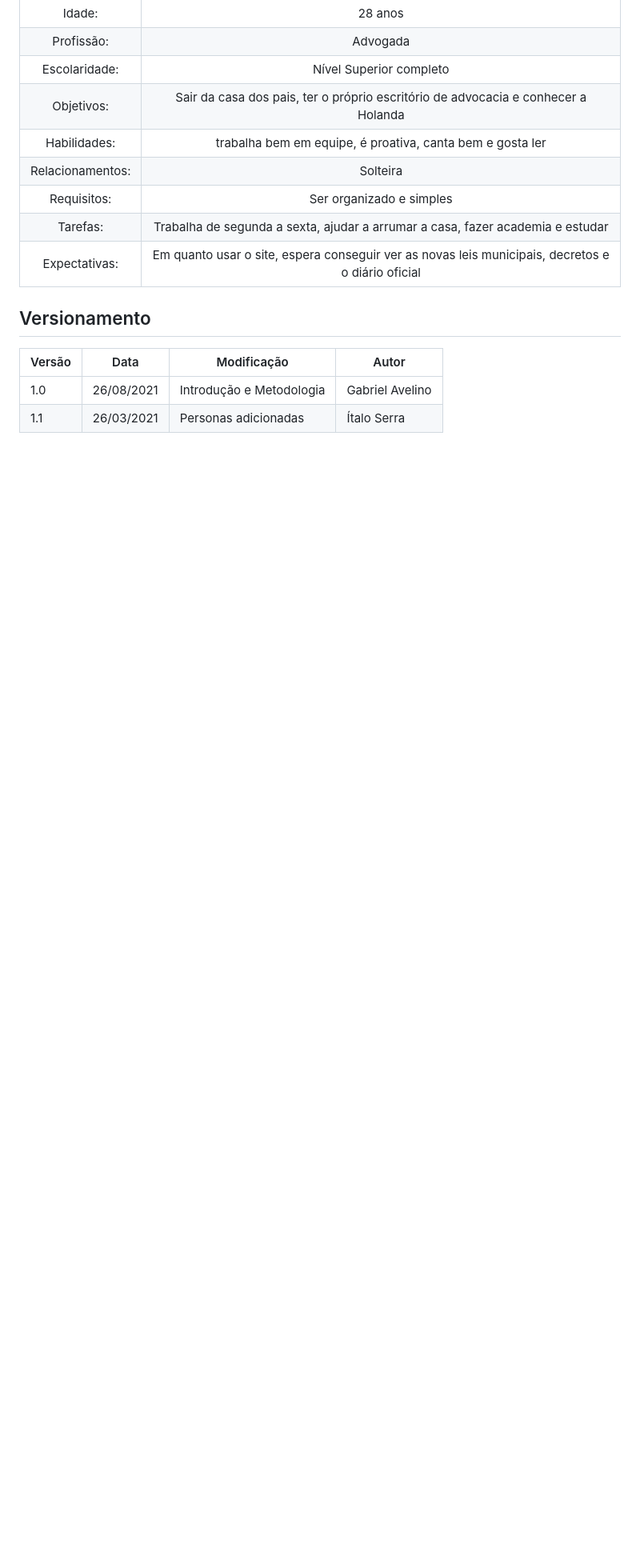
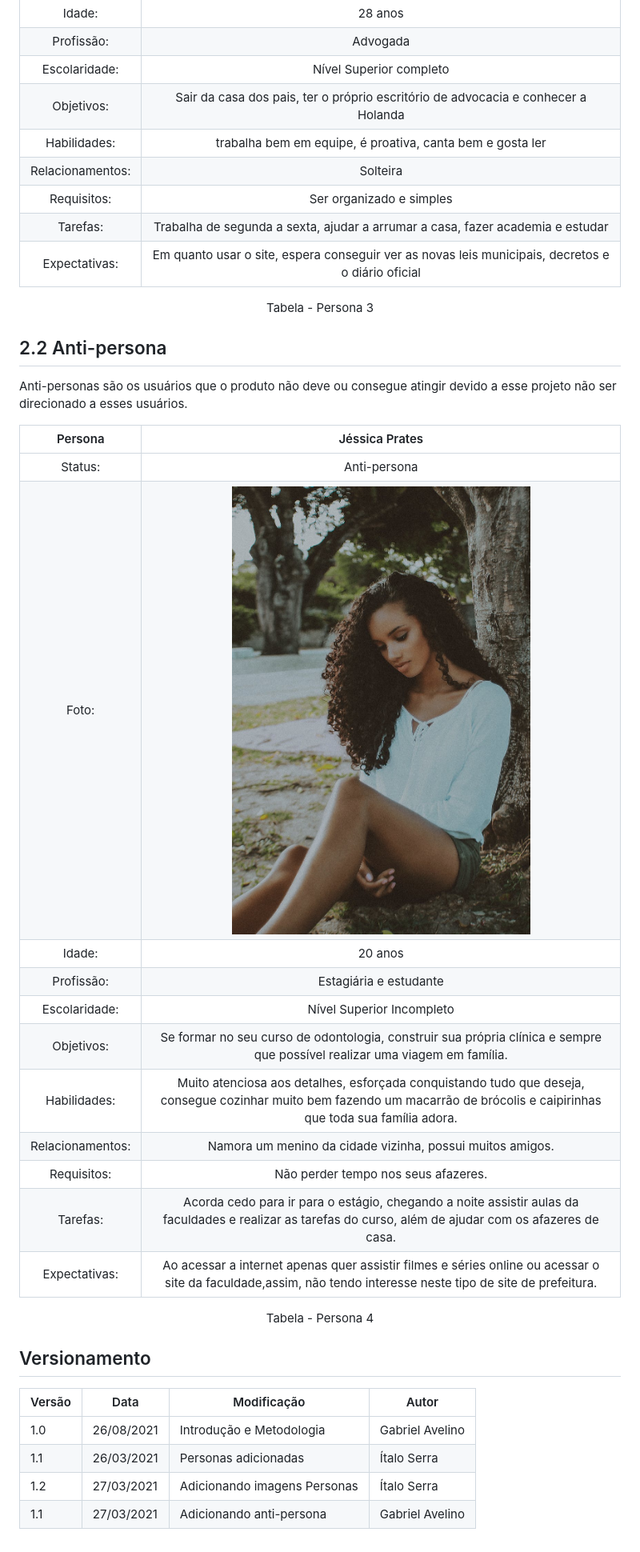
Before and after one commit to Interacao-Humano-Computador/2021.1-Prefeitura-de-Sao-Sebastiao-do-Alto, a Markdown page: docs/proj/Personas.md, the part around the change printed below. Shown: that part at 80% size. Rendered like a GitHub page; pictures changed too: assets/img/antipersona.jpeg (added); blank space fills up the shorter version.

Commit message:
#2 finalizando o documento personas

```diff
--- a/docs/proj/Personas.md
+++ b/docs/proj/Personas.md
@@ -68,6 +76,32 @@ Com base no perfil de usuário inicial levantado anteriormente, as seguintes per
 |Tarefas: |Trabalha de segunda a sexta, ajudar a arrumar a casa, fazer academia e estudar|
 |Expectativas:| Em quanto usar o site, espera conseguir ver as novas leis municipais, decretos e o diário oficial|
 
+<center>
+<figcaption> Tabela - Persona 3</figcaption>
+</center>
+
+## 2.2 Anti-persona
+
+<p style="text-indent: 20px; text-align: justify">
+Anti-personas são os usuários que o produto não deve ou consegue atingir devido a esse projeto não ser direcionado a esses usuários.</p>
+
+| Persona | Jéssica Prates |
+| :----: | :--------------------------------------: |
+| <a>Status:</a> | Anti-persona |
+| <a>Foto:</a> | ![image info](../../assets/img/antipersona.jpeg) |
+| <a>Idade:</a> | 20 anos |
+| <a>Profissão:</a> | Estagiária e estudante |
+| <a>Escolaridade:</a> | Nível Superior Incompleto |
+| <a>Objetivos:</a> |  Se formar no seu curso de odontologia, construir sua própria clínica e sempre que possível realizar uma viagem em família. |
+| <a>Habilidades:</a> |  Muito atenciosa aos detalhes, esforçada conquistando tudo que deseja, consegue cozinhar muito bem fazendo um macarrão de brócolis e caipirinhas que toda sua família adora. |
+| <a>Relacionamentos:</a> | Namora um menino da cidade vizinha, possui muitos amigos. |
+| <a>Requisitos:</a> | Não perder tempo nos seus afazeres. |
+| <a>Tarefas:</a> | Acorda cedo para ir para o estágio, chegando a noite assistir aulas da faculdades e realizar as tarefas do curso, além de ajudar com os afazeres de casa. |
+|<a>Expectativas:</a> | Ao acessar a internet apenas quer assistir filmes e séries online ou acessar o site da faculdade,assim, não tendo interesse neste tipo de site de prefeitura.  |
+
+<center>
+<figcaption> Tabela - Persona 4 </figcaption>
+</center>
 
 ## Versionamento
 
@@ -75,3 +109,5 @@ Com base no perfil de usuário inicial levantado anteriormente, as seguintes per
 |--|--|--|--|
 | 1.0 | 26/08/2021 | Introdução e Metodologia |  Gabriel Avelino |
 | 1.1 | 26/03/2021 | Personas adicionadas | Ítalo Serra |
+| 1.2 | 27/03/2021 | Adicionando imagens Personas | Ítalo Serra |
+| 1.1 | 27/03/2021 | Adicionando anti-persona | Gabriel Avelino |
```
Also changed, not shown: other parts of docs/proj/Personas.md (+11 -3 lines).
